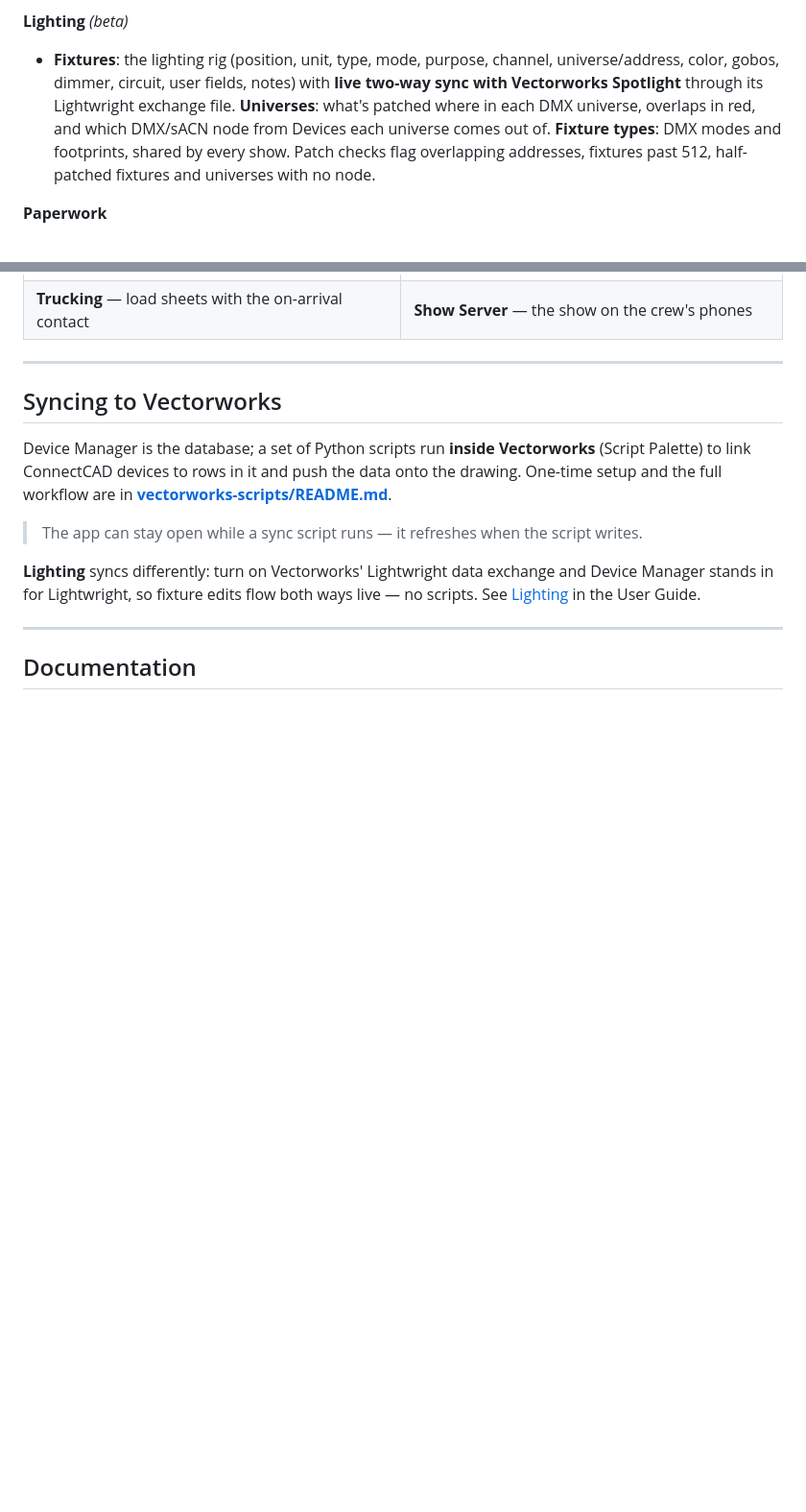
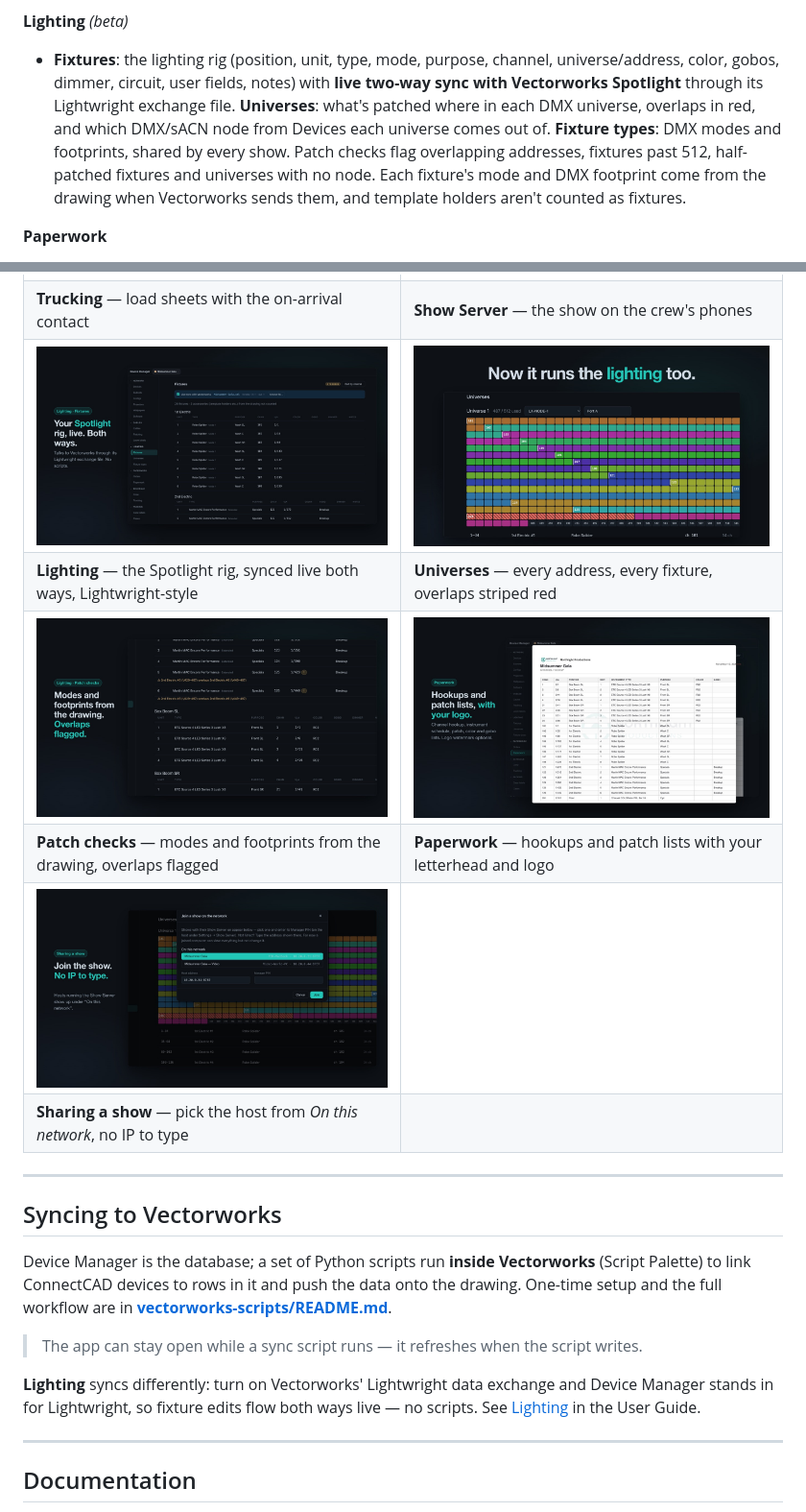
Before and after one commit to gawad1234/vw-device-manager, a Markdown page: README.md, 2 parts joined by grey strips. Shown at 96% size. GitHub-like rendering; pictures changed too: docs/images/join-show.jpg (added), docs/images/lighting-paperwork.jpg (added), docs/images/lighting.jpg (added); blank space fills up the shorter version.

Commit message:
README: screenshots for lighting, universes, patch checks, lighting paperwork and joining a show
Fictional demo show (Midsummer Gala / Northlight Productions), captured from the built app.

Co-Authored-By: Claude Opus 5.5 <noreply@anthropic.com>

```diff
--- a/README.md
+++ b/README.md
@@ -49,7 +49,7 @@ Everything lives in **projects** — one `.vwdm` file per show, kept next to its
 - **Loom labels** — import a sticker sheet template (Word or PDF, e.g. OnlineLabels / Avery), design the sticker, and print one for each end of every cable in the looms you pick.
 
 **Lighting** *(beta)*
-- **Fixtures**: the lighting rig (position, unit, type, mode, purpose, channel, universe/address, color, gobos, dimmer, circuit, user fields, notes) with **live two-way sync with Vectorworks Spotlight** through its Lightwright exchange file. **Universes**: what's patched where in each DMX universe, overlaps in red, and which DMX/sACN node from Devices each universe comes out of. **Fixture types**: DMX modes and footprints, shared by every show. Patch checks flag overlapping addresses, fixtures past 512, half-patched fixtures and universes with no node.
+- **Fixtures**: the lighting rig (position, unit, type, mode, purpose, channel, universe/address, color, gobos, dimmer, circuit, user fields, notes) with **live two-way sync with Vectorworks Spotlight** through its Lightwright exchange file. **Universes**: what's patched where in each DMX universe, overlaps in red, and which DMX/sACN node from Devices each universe comes out of. **Fixture types**: DMX modes and footprints, shared by every show. Patch checks flag overlapping addresses, fixtures past 512, half-patched fixtures and universes with no node. Each fixture's mode and DMX footprint come from the drawing when Vectorworks sends them, and template holders aren't counted as fixtures.
 
 **Paperwork**
 - **Orders** — shop orders with equipment + cables, tracking **ordered vs. received**. Import from the drawing, paste from Excel, auto-add kits, and export **pull orders** and **receiving checklists** (PDF/Excel/CSV) in your own **export formats** — columns, header text, widths, text size, and a ready-made **Equipment list** layout with Old/New qty and a Balance column.
@@ -88,6 +88,12 @@ Everything lives in **projects** — one `.vwdm` file per show, kept next to its
 | **Case labels** — one for every road case | **Crew** — days, call times and what it costs |
 | ![Truck load sheet](docs/images/load-sheet.jpg) | ![The Show Server on crew phones](docs/images/show-server.jpg) |
 | **Trucking** — load sheets with the on-arrival contact | **Show Server** — the show on the crew's phones |
+| ![Lighting fixtures synced live with Vectorworks Spotlight](docs/images/lighting.jpg) | ![The 512-address grid for a universe](docs/images/universes.jpg) |
+| **Lighting** — the Spotlight rig, synced live both ways, Lightwright-style | **Universes** — every address, every fixture, overlaps striped red |
+| ![Overlapping addresses flagged](docs/images/patch-checks.jpg) | ![A channel hookup with the company logo watermark](docs/images/lighting-paperwork.jpg) |
+| **Patch checks** — modes and footprints from the drawing, overlaps flagged | **Paperwork** — hookups and patch lists with your letterhead and logo |
+| ![Join a show found on the network](docs/images/join-show.jpg) | |
+| **Sharing a show** — pick the host from *On this network*, no IP to type | |
 
 ---
 
```
